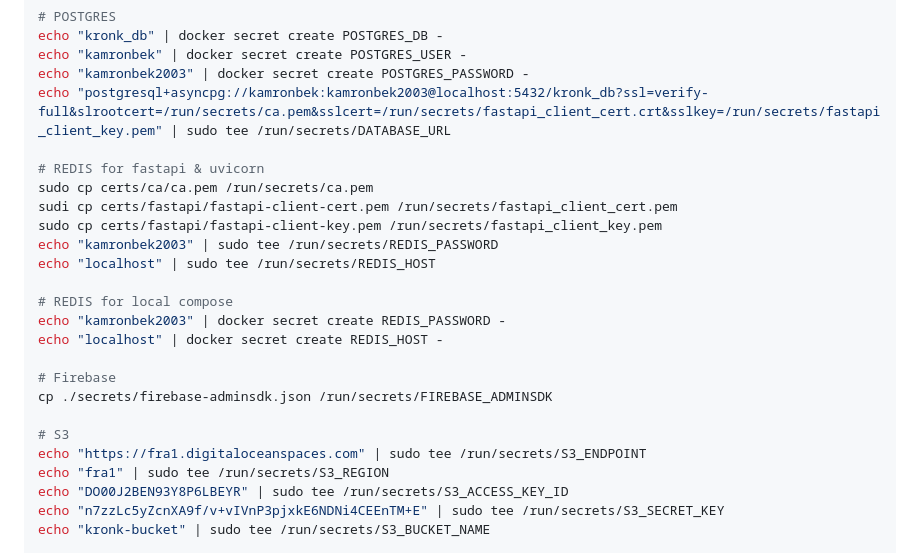
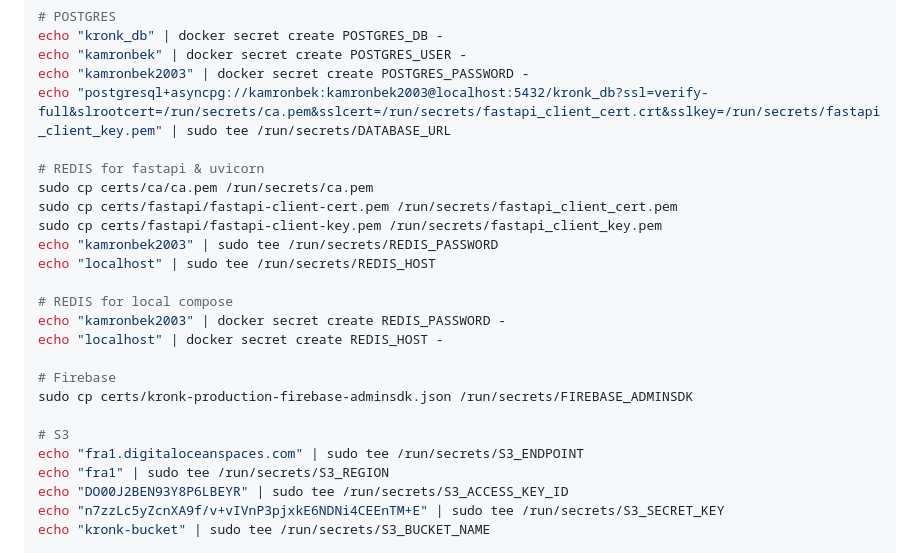
Before and after one commit to KAMRON-DEVELOPER/kronk-fastapi, a Markdown page: README.md, the part around the change. Rendered like a GitHub page.

Commit message:
Fri 19 10:40; tls one more try with compose

```diff
--- a/README.md
+++ b/README.md
@@ -144,7 +144,7 @@ echo "postgresql+asyncpg://kamronbek:kamronbek2003@localhost:5432/kronk_db?ssl=v
 
 # REDIS for fastapi & uvicorn
 sudo cp certs/ca/ca.pem /run/secrets/ca.pem
-sudi cp certs/fastapi/fastapi-client-cert.pem /run/secrets/fastapi_client_cert.pem
+sudo cp certs/fastapi/fastapi-client-cert.pem /run/secrets/fastapi_client_cert.pem
 sudo cp certs/fastapi/fastapi-client-key.pem /run/secrets/fastapi_client_key.pem
 echo "kamronbek2003" | sudo tee /run/secrets/REDIS_PASSWORD
 echo "localhost" | sudo tee /run/secrets/REDIS_HOST
@@ -154,10 +154,10 @@ echo "kamronbek2003" | docker secret create REDIS_PASSWORD -
 echo "localhost" | docker secret create REDIS_HOST -
 
 # Firebase
-cp ./secrets/firebase-adminsdk.json /run/secrets/FIREBASE_ADMINSDK
+sudo cp certs/kronk-production-firebase-adminsdk.json /run/secrets/FIREBASE_ADMINSDK
 
 # S3
-echo "https://fra1.digitaloceanspaces.com" | sudo tee /run/secrets/S3_ENDPOINT
+echo "fra1.digitaloceanspaces.com" | sudo tee /run/secrets/S3_ENDPOINT
 echo "fra1" | sudo tee /run/secrets/S3_REGION
 echo "DO00J2BEN93Y8P6LBEYR" | sudo tee /run/secrets/S3_ACCESS_KEY_ID
 echo "n7zzLc5yZcnXA9f/v+vIVnP3pjxkE6NDNi4CEEnTM+E" | sudo tee /run/secrets/S3_SECRET_KEY
```
